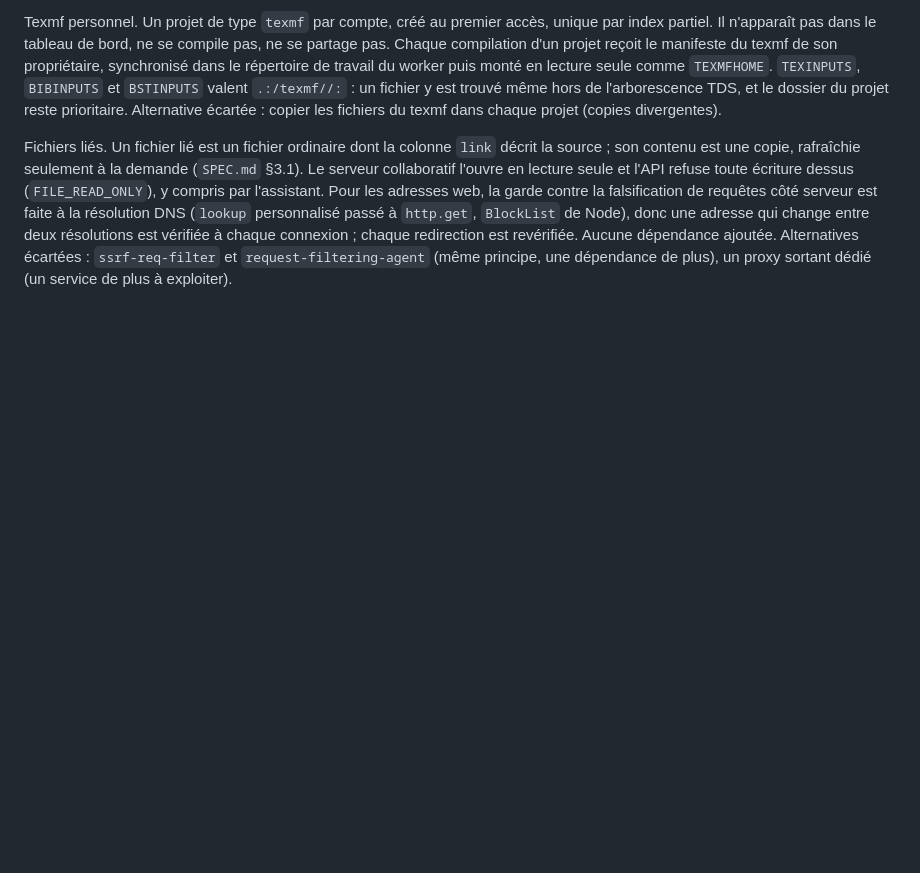
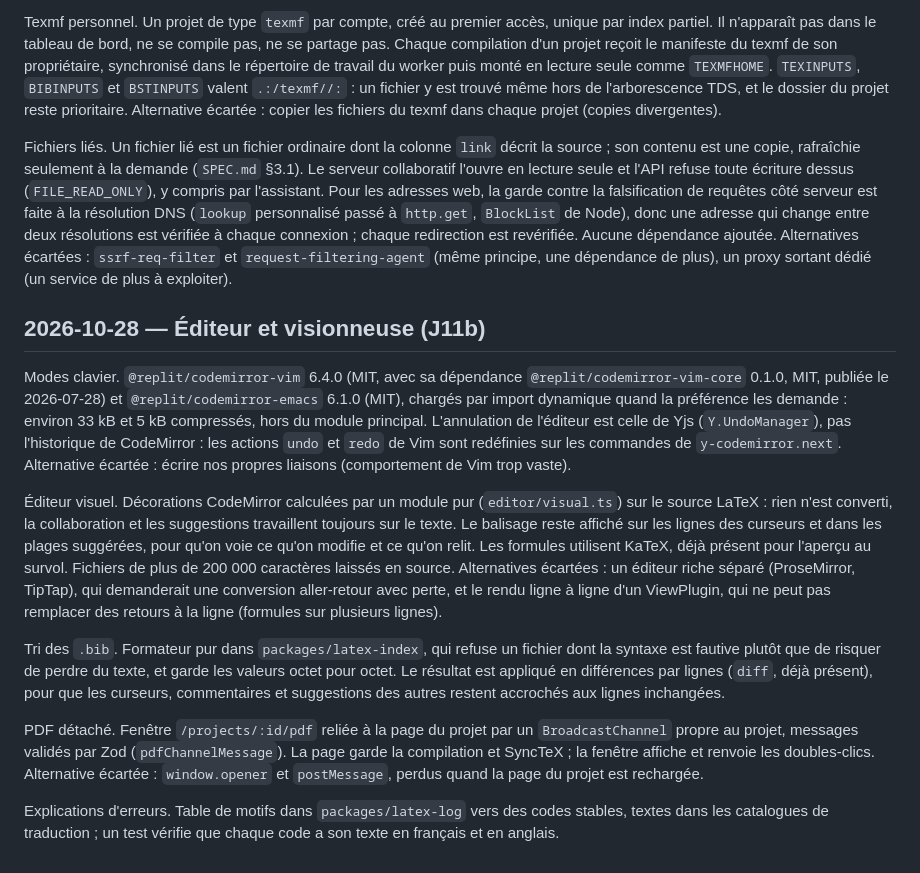
Before and after one commit to Maxsime/LaTeX-Editor, a Markdown page: docs/decisions.md, the part around the change. GitHub-like rendering; blank space fills up the shorter version.

Commit message:
docs: describe the J11b editor extras
Co-Authored-By: Claude Opus 5.5 <noreply@anthropic.com>
Claude-Session: https://claude.ai/code/session_01XPUNpdTs1j68pdnSuMAXD8

```diff
--- a/docs/decisions.md
+++ b/docs/decisions.md
@@ -280,3 +280,15 @@ Modèles. Un modèle enregistré est un manifeste figé (chemin vers empreinte d
 Texmf personnel. Un projet de type `texmf` par compte, créé au premier accès, unique par index partiel. Il n'apparaît pas dans le tableau de bord, ne se compile pas, ne se partage pas. Chaque compilation d'un projet reçoit le manifeste du texmf de son propriétaire, synchronisé dans le répertoire de travail du worker puis monté en lecture seule comme `TEXMFHOME`. `TEXINPUTS`, `BIBINPUTS` et `BSTINPUTS` valent `.:/texmf//:` : un fichier y est trouvé même hors de l'arborescence TDS, et le dossier du projet reste prioritaire. Alternative écartée : copier les fichiers du texmf dans chaque projet (copies divergentes).
 
 Fichiers liés. Un fichier lié est un fichier ordinaire dont la colonne `link` décrit la source ; son contenu est une copie, rafraîchie seulement à la demande (`SPEC.md` §3.1). Le serveur collaboratif l'ouvre en lecture seule et l'API refuse toute écriture dessus (`FILE_READ_ONLY`), y compris par l'assistant. Pour les adresses web, la garde contre la falsification de requêtes côté serveur est faite à la résolution DNS (`lookup` personnalisé passé à `http.get`, `BlockList` de Node), donc une adresse qui change entre deux résolutions est vérifiée à chaque connexion ; chaque redirection est revérifiée. Aucune dépendance ajoutée. Alternatives écartées : `ssrf-req-filter` et `request-filtering-agent` (même principe, une dépendance de plus), un proxy sortant dédié (un service de plus à exploiter).
+
+## 2026-10-28 — Éditeur et visionneuse (J11b)
+
+Modes clavier. `@replit/codemirror-vim` 6.4.0 (MIT, avec sa dépendance `@replit/codemirror-vim-core` 0.1.0, MIT, publiée le 2026-07-28) et `@replit/codemirror-emacs` 6.1.0 (MIT), chargés par import dynamique quand la préférence les demande : environ 33 kB et 5 kB compressés, hors du module principal. L'annulation de l'éditeur est celle de Yjs (`Y.UndoManager`), pas l'historique de CodeMirror : les actions `undo` et `redo` de Vim sont redéfinies sur les commandes de `y-codemirror.next`. Alternative écartée : écrire nos propres liaisons (comportement de Vim trop vaste).
+
+Éditeur visuel. Décorations CodeMirror calculées par un module pur (`editor/visual.ts`) sur le source LaTeX : rien n'est converti, la collaboration et les suggestions travaillent toujours sur le texte. Le balisage reste affiché sur les lignes des curseurs et dans les plages suggérées, pour qu'on voie ce qu'on modifie et ce qu'on relit. Les formules utilisent KaTeX, déjà présent pour l'aperçu au survol. Fichiers de plus de 200 000 caractères laissés en source. Alternatives écartées : un éditeur riche séparé (ProseMirror, TipTap), qui demanderait une conversion aller-retour avec perte, et le rendu ligne à ligne d'un ViewPlugin, qui ne peut pas remplacer des retours à la ligne (formules sur plusieurs lignes).
+
+Tri des `.bib`. Formateur pur dans `packages/latex-index`, qui refuse un fichier dont la syntaxe est fautive plutôt que de risquer de perdre du texte, et garde les valeurs octet pour octet. Le résultat est appliqué en différences par lignes (`diff`, déjà présent), pour que les curseurs, commentaires et suggestions des autres restent accrochés aux lignes inchangées.
+
+PDF détaché. Fenêtre `/projects/:id/pdf` reliée à la page du projet par un `BroadcastChannel` propre au projet, messages validés par Zod (`pdfChannelMessage`). La page garde la compilation et SyncTeX ; la fenêtre affiche et renvoie les doubles-clics. Alternative écartée : `window.opener` et `postMessage`, perdus quand la page du projet est rechargée.
+
+Explications d'erreurs. Table de motifs dans `packages/latex-log` vers des codes stables, textes dans les catalogues de traduction ; un test vérifie que chaque code a son texte en français et en anglais.
```
Also changed, not shown: README.md (+6 -4 lines), docs/plans/J11.md (+6 -0 lines).
